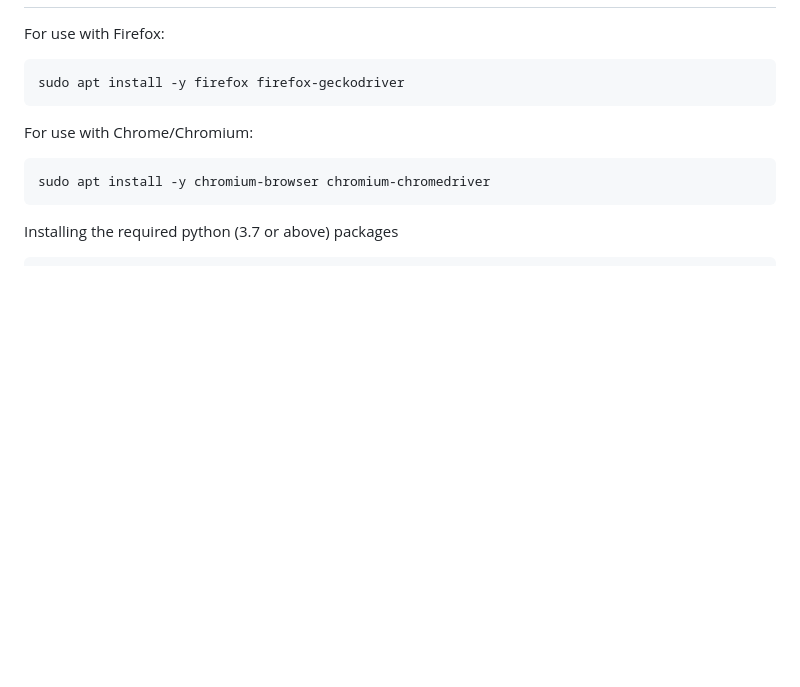
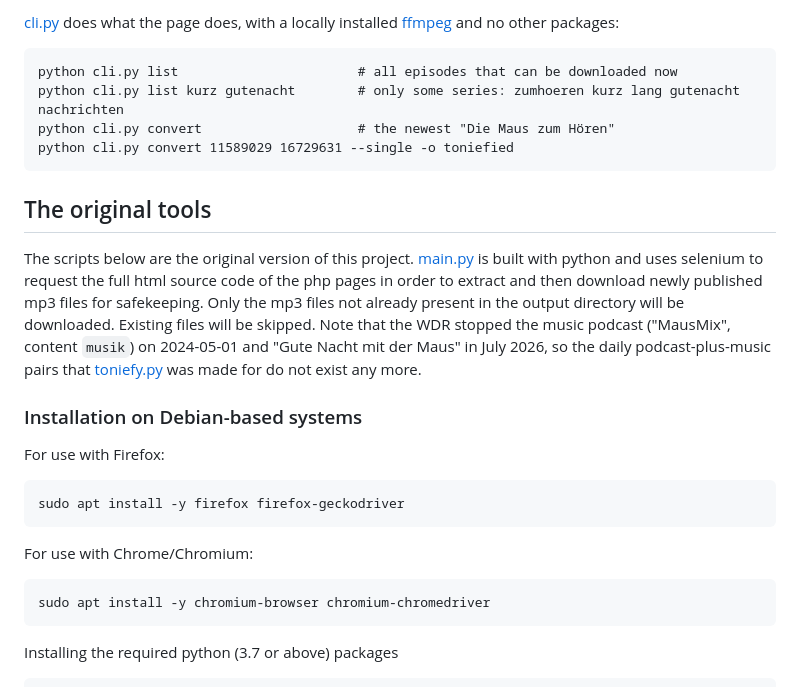
Before and after one commit to sebastian-lapuschkin-sideprojects/gute-nacht-mit-der-maus-mp3-downloader, a Markdown page: README.md, the part around one of its changes. GitHub-like rendering; blank space fills up the shorter version.

````diff
--- a/README.md
+++ b/README.md
@@ -12,3 +42,20 @@ This tool is built with python and uses selenium to request the full html source
+[cli.py](./cli.py) does what the page does, with a locally installed [ffmpeg](https://ffmpeg.org/) and no other packages:
+
+  ```
+  python cli.py list                       # all episodes that can be downloaded now
+  python cli.py list kurz gutenacht        # only some series: zumhoeren kurz lang gutenacht nachrichten
+  python cli.py convert                    # the newest "Die Maus zum Hören"
+  python cli.py convert 11589029 16729631 --single -o toniefied
+  ```
+
+## The original tools
+
+The scripts below are the original version of this project.
+[main.py](./main.py) is built with python and uses selenium to request the full html source code of the php pages in order to extract and then download newly published mp3 files for safekeeping. Only the mp3 files not already present in the output directory will be downloaded. Existing files will be skipped.
+Note that the WDR stopped the music podcast ("MausMix", content `musik`) on 2024-05-01 and "Gute Nacht mit der Maus" in July 2026,
+so the daily podcast-plus-music pairs that [toniefy.py](./toniefy.py) was made for do not exist any more.
+
+### Installation on Debian-based systems
 For use with Firefox:
   ```
   sudo apt install -y firefox firefox-geckodriver
````
Also changed, not shown: other parts of README.md (+36 -6 lines), docs/screenshot.png (added).
